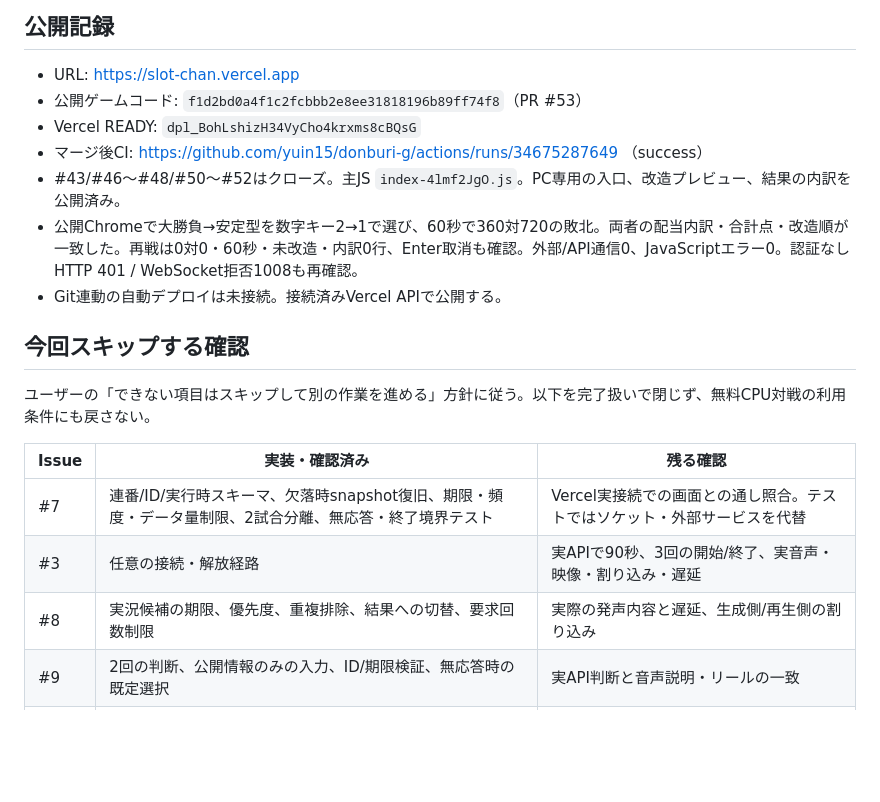
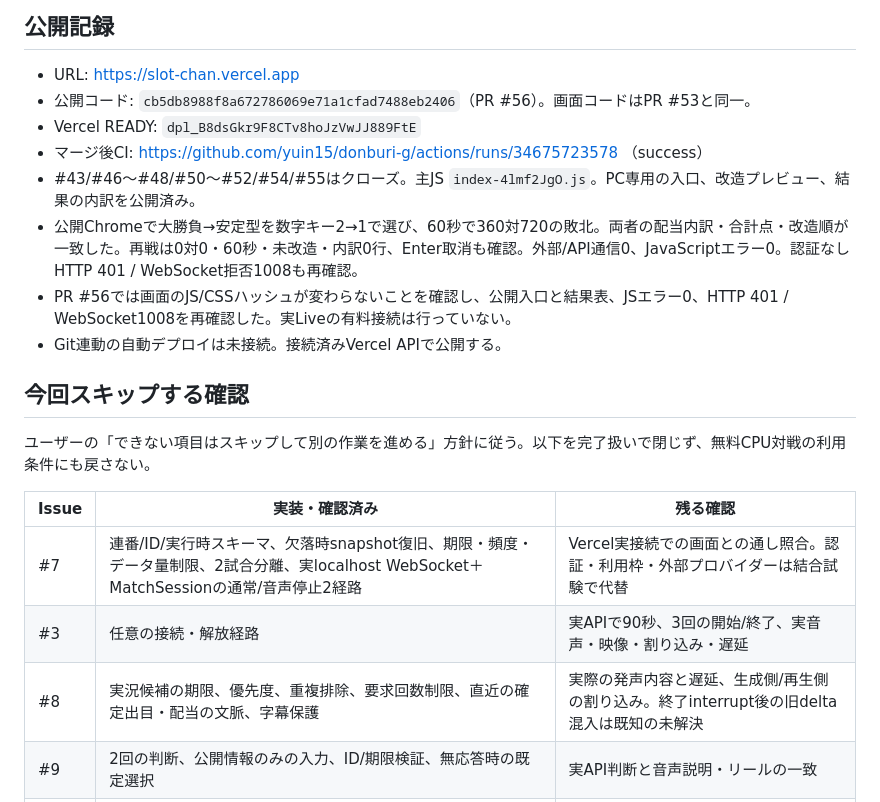
Before and after one commit to yuin15/donburi-g, a Markdown page: docs/current-status.md, the part around the change. GitHub-like rendering; blank space fills up the shorter version.

Commit message:
最新公開記録と未検証Issueの境界を更新

```diff
--- a/docs/current-status.md
+++ b/docs/current-status.md
@@ -27,11 +27,12 @@
 ## 公開記録
 
 - URL: https://slot-chan.vercel.app
-- 公開ゲームコード: `f1d2bd0a4f1c2fcbbb2e8ee31818196b89ff74f8`（PR #53）
-- Vercel READY: `dpl_BohLshizH34VyCho4krxms8cBQsG`
-- マージ後CI: https://github.com/yuin15/donburi-g/actions/runs/34675287649 （success）
-- #43/#46〜#48/#50〜#52はクローズ。主JS `index-4lmf2JgO.js`。PC専用の入口、改造プレビュー、結果の内訳を公開済み。
+- 公開コード: `cb5db8988f8a672786069e71a1cfad7488eb2406`（PR #56）。画面コードはPR #53と同一。
+- Vercel READY: `dpl_B8dsGkr9F8CTv8hoJzVwJJ889FtE`
+- マージ後CI: https://github.com/yuin15/donburi-g/actions/runs/34675723578 （success）
+- #43/#46〜#48/#50〜#52/#54/#55はクローズ。主JS `index-4lmf2JgO.js`。PC専用の入口、改造プレビュー、結果の内訳を公開済み。
 - 公開Chromeで大勝負→安定型を数字キー2→1で選び、60秒で360対720の敗北。両者の配当内訳・合計点・改造順が一致した。再戦は0対0・60秒・未改造・内訳0行、Enter取消も確認。外部/API通信0、JavaScriptエラー0。認証なしHTTP 401 / WebSocket拒否1008も再確認。
+- PR #56では画面のJS/CSSハッシュが変わらないことを確認し、公開入口と結果表、JSエラー0、HTTP 401 / WebSocket1008を再確認した。実Liveの有料接続は行っていない。
 - Git連動の自動デプロイは未接続。接続済みVercel APIで公開する。
 
 ## 今回スキップする確認
@@ -40,9 +41,9 @@
 
 | Issue | 実装・確認済み | 残る確認 |
 | --- | --- | --- |
-| #7 | 連番/ID/実行時スキーマ、欠落時snapshot復旧、期限・頻度・データ量制限、2試合分離、無応答・終了境界テスト | Vercel実接続での画面との通し照合。テストではソケット・外部サービスを代替 |
+| #7 | 連番/ID/実行時スキーマ、欠落時snapshot復旧、期限・頻度・データ量制限、2試合分離、実localhost WebSocket＋MatchSessionの通常/音声停止2経路 | Vercel実接続での画面との通し照合。認証・利用枠・外部プロバイダーは結合試験で代替 |
 | #3 | 任意の接続・解放経路 | 実APIで90秒、3回の開始/終了、実音声・映像・割り込み・遅延 |
-| #8 | 実況候補の期限、優先度、重複排除、結果への切替、要求回数制限 | 実際の発声内容と遅延、生成側/再生側の割り込み |
+| #8 | 実況候補の期限、優先度、重複排除、要求回数制限、直近の確定出目・配当の文脈、字幕保護 | 実際の発声内容と遅延、生成側/再生側の割り込み。終了interrupt後の旧delta混入は既知の未解決 |
 | #9 | 2回の判断、公開情報のみの入力、ID/期限検証、無応答時の既定選択 | 実API判断と音声説明・リールの一致 |
 | #11 | 秘密保護、認証、停止スイッチ、入力制限、最大120秒、後始末テスト | 実サービスの残存セッション/利用量、一般開放する場合の全体上限 |
 | #12 | 実Chromeの通し対戦とPC描画 | 実Edge、初見の方の遊びやすさ・音質評価、実マイク拒否 |
```
Also changed, not shown: docs/live-sync-verification.md (+4 -0 lines).
